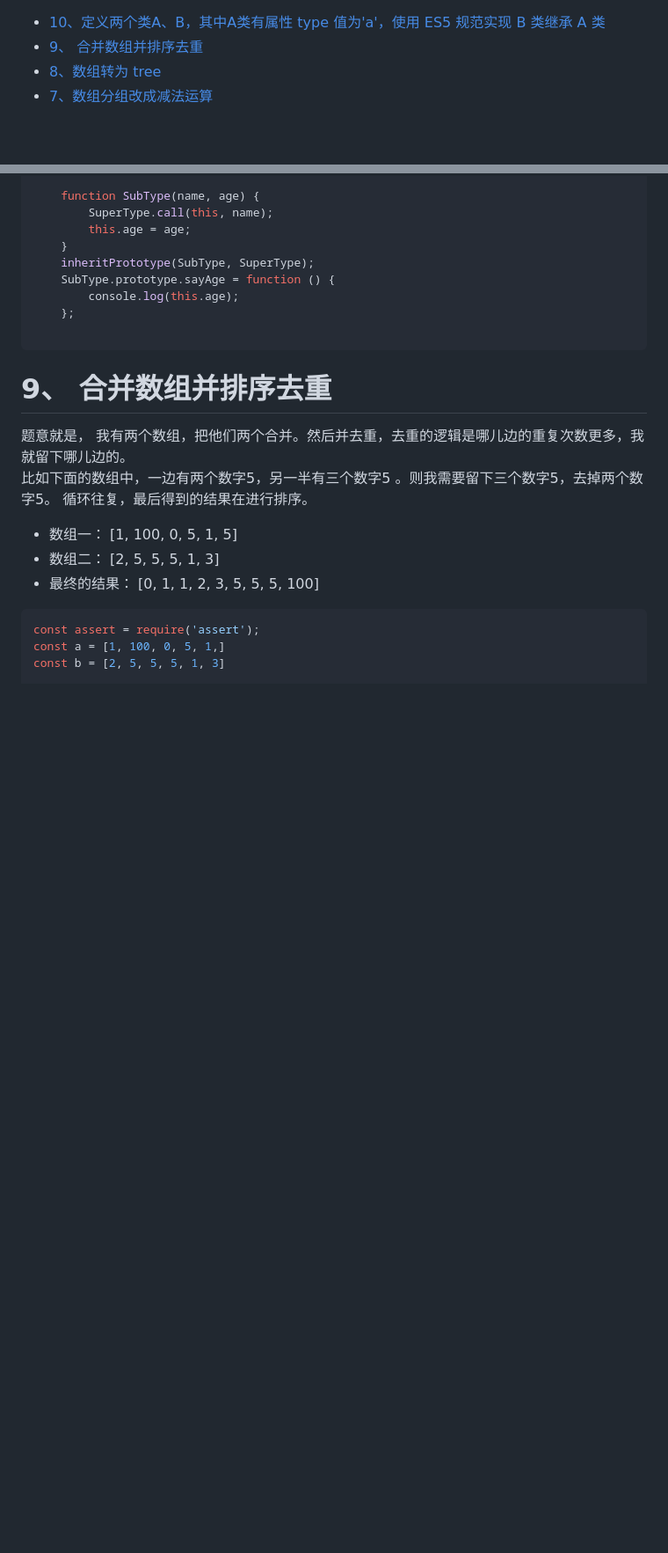
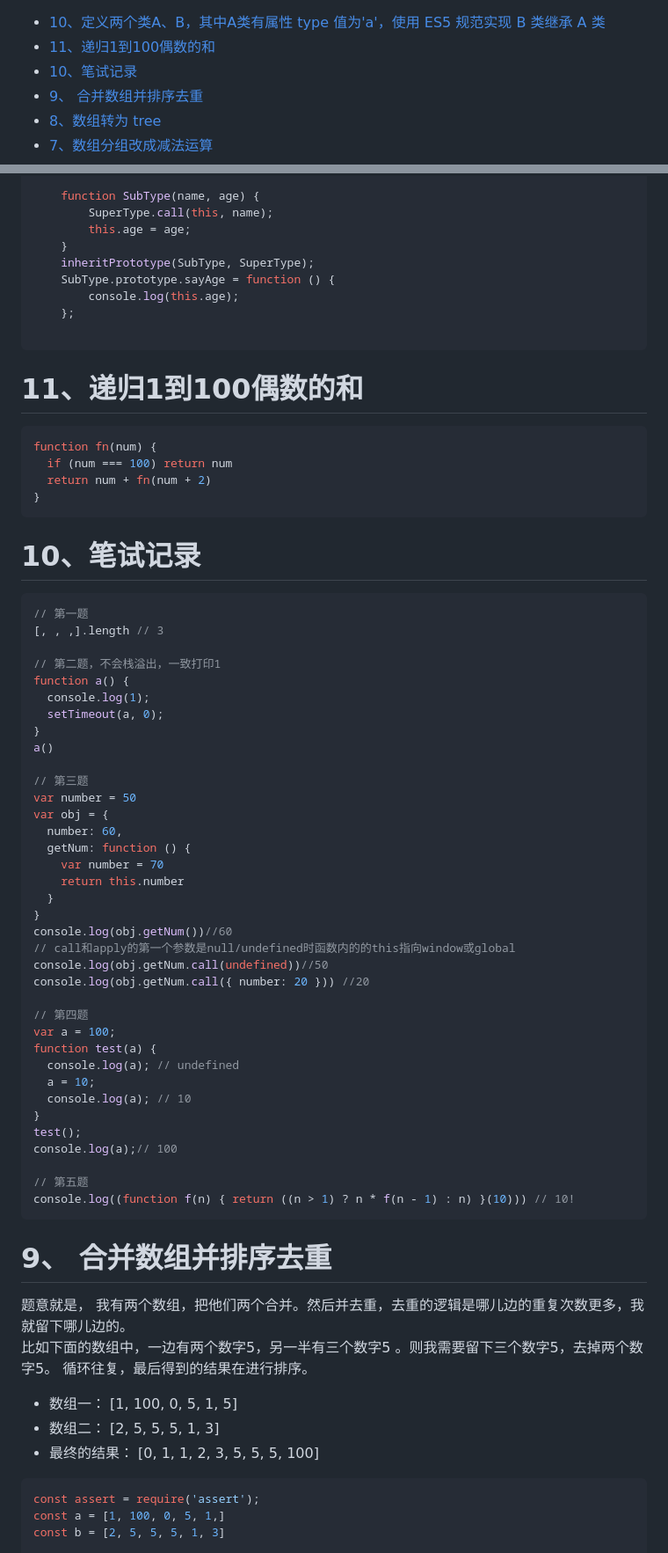
Before and after one commit to smallmonsters/-, a Markdown page: 面试笔记/编程题.md, 2 parts joined by grey strips. Shown at 88% size. Drawn GitHub-style; blank space fills up the shorter version.

Commit message:
面试更新

````diff
--- a/面试笔记/编程题.md
+++ b/面试笔记/编程题.md
@@ -1,4 +1,6 @@
 - [10、定义两个类A、B，其中A类有属性 type 值为'a'，使用 ES5 规范实现 B 类继承 A 类](#10定义两个类ab其中a类有属性-type-值为a使用-es5-规范实现-b-类继承-a-类)
+- [11、递归1到100偶数的和](#11递归1到100偶数的和)
+- [10、笔试记录](#10笔试记录)
 - [9、 合并数组并排序去重](#9-合并数组并排序去重)
 - [8、数组转为 tree](#8数组转为-tree)
 - [7、数组分组改成减法运算](#7数组分组改成减法运算)
@@ -60,6 +62,56 @@ function SuperType(name) {
         console.log(this.age);
     };
 
+```
+
+# 11、递归1到100偶数的和
+
+```js
+function fn(num) {
+  if (num === 100) return num
+  return num + fn(num + 2)
+}
+```
+
+# 10、笔试记录
+
+```js
+// 第一题
+[, , ,].length // 3
+
+// 第二题，不会栈溢出，一致打印1
+function a() {
+  console.log(1);
+  setTimeout(a, 0);
+}
+a()
+
+// 第三题
+var number = 50
+var obj = {
+  number: 60,
+  getNum: function () {
+    var number = 70
+    return this.number
+  }
+}
+console.log(obj.getNum())//60
+// call和apply的第一个参数是null/undefined时函数内的的this指向window或global
+console.log(obj.getNum.call(undefined))//50
+console.log(obj.getNum.call({ number: 20 })) //20
+
+// 第四题
+var a = 100;
+function test(a) {
+  console.log(a); // undefined
+  a = 10;
+  console.log(a); // 10
+}
+test();
+console.log(a);// 100
+
+// 第五题
+console.log((function f(n) { return ((n > 1) ? n * f(n - 1) : n) }(10))) // 10!
 ```
 
 # 9、 合并数组并排序去重
````
